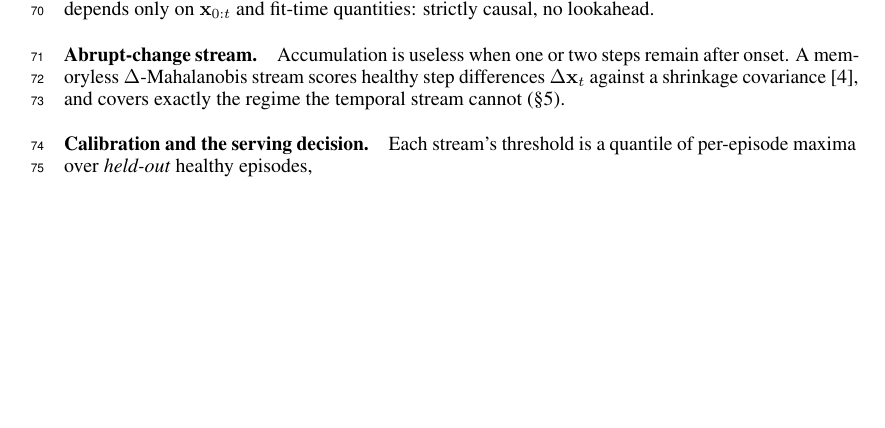
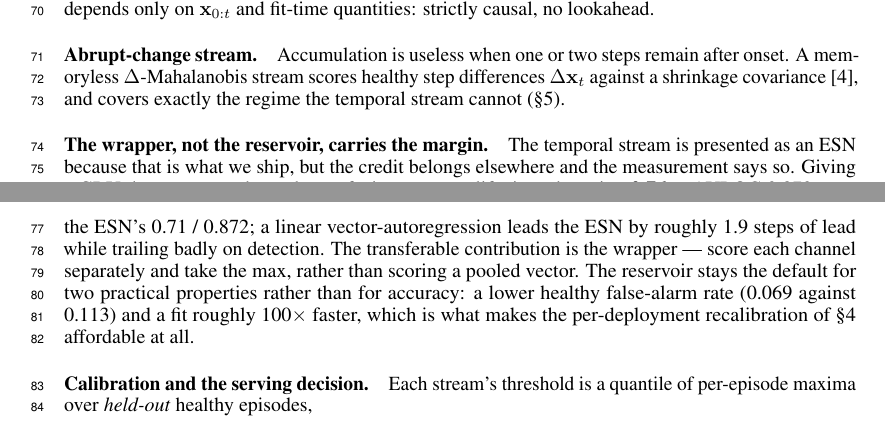
Before and after one commit to sunnydubey1111/agent-trajectory-sentinel, a LaTeX paper (paper/workshop.tex): part of page 2 of 9 before the commit and two parts of pages 2 and 3 of 9 after it, the two joined at a grey line, cut so that both start at the same text, the shorter picture padded with empty space. Compiled offline with pdfLaTeX.

Commit message:
Give the wrapper the credit, and price the labels
Three review points. Two held, one did not.

The submission described the temporal stream as an ESN and never mentioned that
the per-channel max-fusion wrapper is what carries the margin. The README has
said so for a while and the paper did not, which is the wrong way round for a
venue whose subject is verification. Section 3 now states it: a GRU given the
same wrapper reaches detection 0.76 at AUROC 0.873 against the ESN's 0.71 and
0.872, and a linear vector-autoregression leads it by about 1.9 steps of lead.
The wrapper is the transferable contribution; the reservoir is kept for a lower
healthy false-alarm rate and a fit around 100 times faster, which is what makes
per-deployment recalibration affordable, not for accuracy.

The hybrid table listed a needs-labels column without saying what the labels
buy. They buy 0.014 AUROC, and cost at least 20 labelled failures per
deployment, recollected whenever the null is. Stated at the table.

The third point does not hold and is not implemented as asked. It proposed
saying the horizon law survives where H1 does not. The law has never been
computed per seed: hybrid_diagnosis.csv carries no seed column and no per-seed
diagnosis table exists, so there is no per-seed claim available for it in either
direction. Asserting seed-robustness nobody measured is the same error corrected
twice already this week. The README now says plainly that H1 and the law are
different kinds of evidence, that the law is pooled over 1,002 episodes and 8
datasets, and that what supports it is holding out of sample on a corpus built
by another group.

Body stays at 6 of the 9 allowed pages, anonymity intact. 370 tests, 49 claims,
data card, behaviour snapshot and manifest all pass.

```diff
--- a/paper/workshop.tex
+++ b/paper/workshop.tex
@@ -156,6 +156,19 @@ remain after onset. A memoryless $\Delta$-Mahalanobis stream scores healthy
 step differences $\Delta\mathbf{x}_t$ against a shrinkage
 covariance~\cite{lee2018simple}, and covers exactly the regime the temporal
 stream cannot (\S\ref{sec:horizon}).
+
+\paragraph{The wrapper, not the reservoir, carries the margin.} The temporal
+stream is presented as an ESN because that is what we ship, but the credit
+belongs elsewhere and the measurement says so. Giving a GRU the same
+per-channel max-fusion wrapper lifts it to detection \textbf{0.76} at AUROC
+0.873, past the ESN's 0.71 / 0.872; a linear vector-autoregression leads the
+ESN by roughly 1.9 steps of lead while trailing badly on detection. The
+transferable contribution is the wrapper --- score each channel separately and
+take the max, rather than scoring a pooled vector. The reservoir stays the
+default for two practical properties rather than for accuracy: a lower healthy
+false-alarm rate (0.069 against 0.113) and a fit roughly 100$\times$ faster,
+which is what makes the per-deployment recalibration of \S\ref{sec:real}
+affordable at all.
 
 \paragraph{Calibration and the serving decision.} Each stream's threshold is a
 quantile of per-episode maxima over \emph{held-out} healthy episodes,
```
Also changed, not shown: README.md, paper/workshop.pdf, 1 other file.
